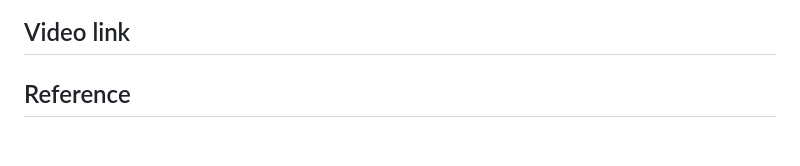
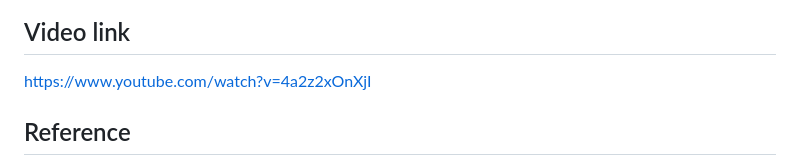
Before and after one commit to nogibjj/706_Project4_YL, a Markdown page: README.md, the part around the change. Rendered like a GitHub page; blank space fills up the shorter version.

```diff
--- a/README.md
+++ b/README.md
@@ -85,6 +85,7 @@ I designed a home page, an about page, and a API test page for the app:
 
 ## Video link
 
+https://www.youtube.com/watch?v=4a2z2xOnXjI
 
 ## Reference
 
```
